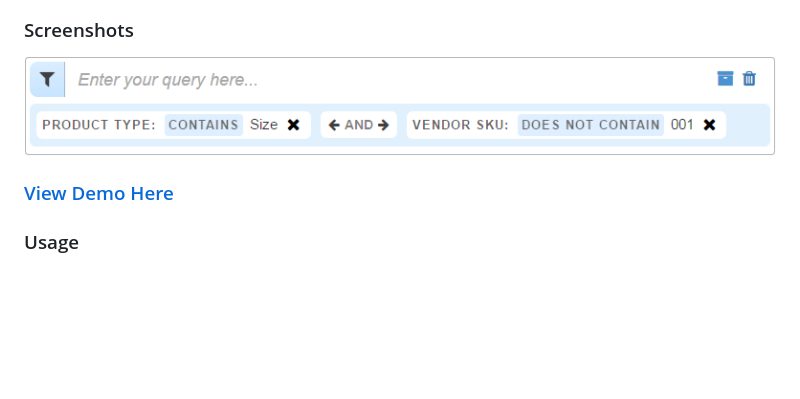
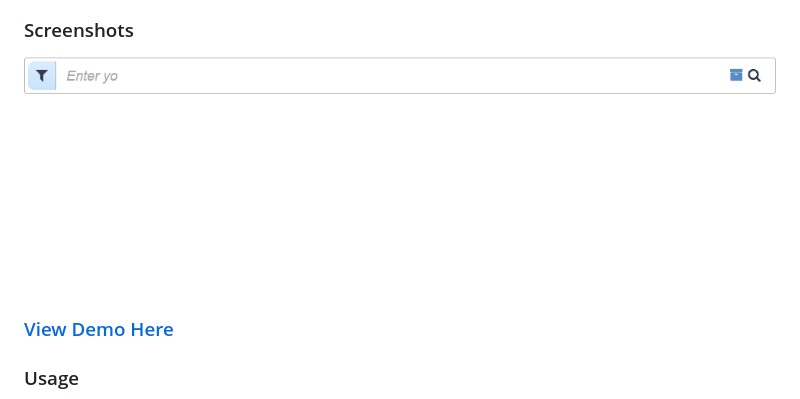
Before and after one commit to tybeck/pure-angular-advanced-searchbox, a Markdown page: README.md, the part around the change. Drawn GitHub-style; pictures changed too: img/example1-animation.gif (added); blank space fills up the shorter version.

Commit message:
Animation for example - update to README - Release v1.1.35

```diff
--- a/README.md
+++ b/README.md
@@ -22,7 +22,7 @@
 
 ### Screenshots
 
-<img src="img/example1.png" alt="Example 1" />
+<img src="img/example1-animation.gif" alt="Example 1" />
 
 ### [View Demo Here](http://tybeck.github.io/pure-angular-advanced-searchbox/)
 
```
Also changed, not shown: 2 other files.
